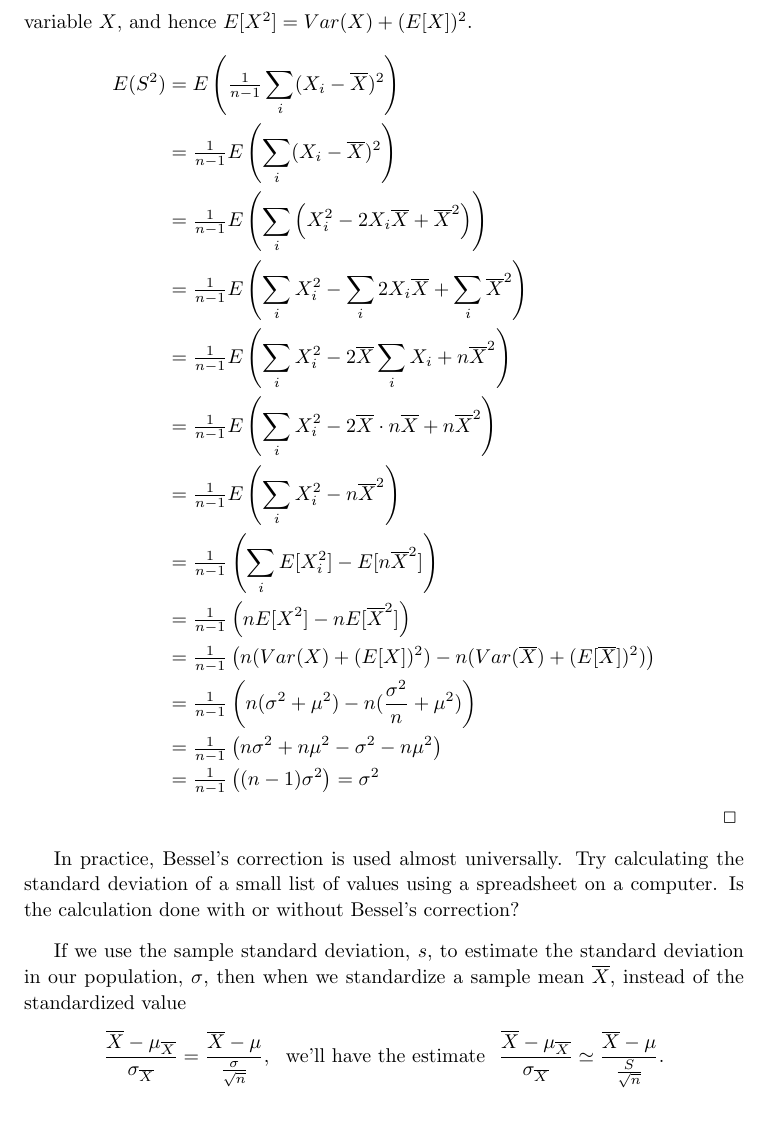
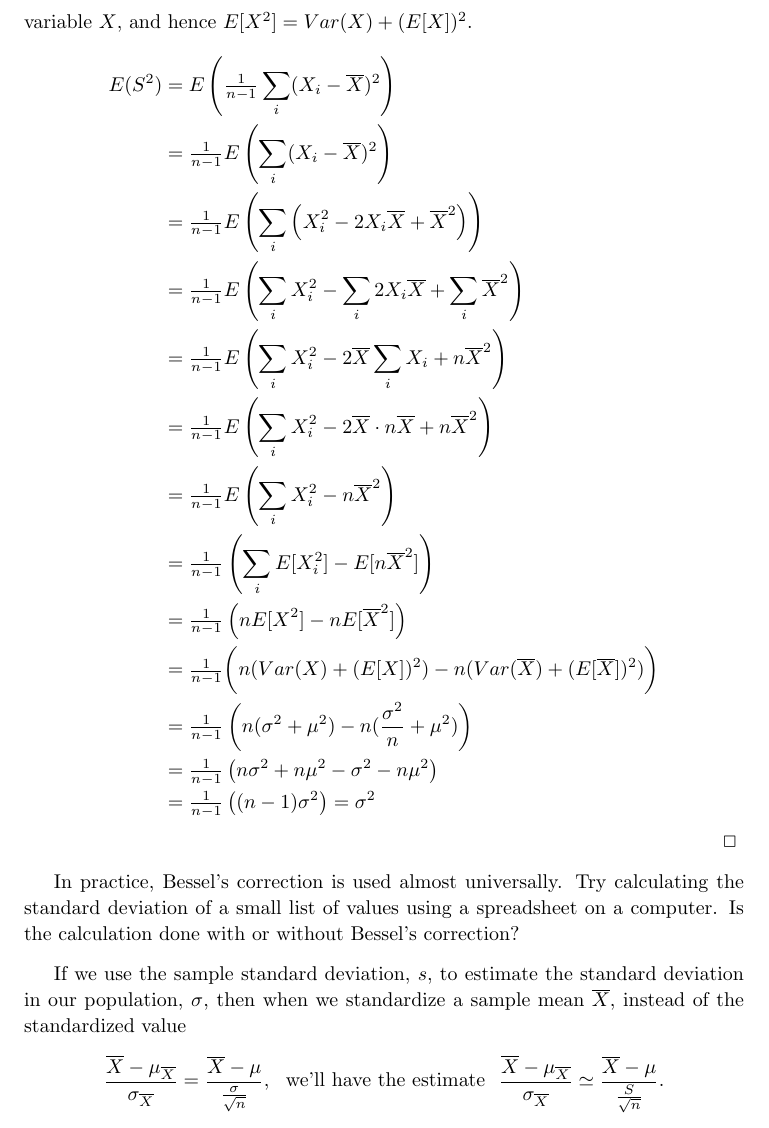
Before and after one commit to qubd/probability_notes, a LaTeX thesis (Probability_Notes.tex, which reads ch7.tex): part of page 128 of 135, cut so that both start at the same text. Compiled offline with pdfLaTeX.

Commit message:
Biggr parentheses

```diff
--- a/ch7.tex
+++ b/ch7.tex
@@ -564,7 +564,7 @@ Note that when calculating $S^2$ and $S$, we don't divide by the sample size, $n
 &= \textstyle\frac{1}{n-1}\displaystyle E\left(\sum_{i}X_i^2 - n\xbar^2\right) \\
 &= \textstyle\frac{1}{n-1}\displaystyle \left(\sum_{i}E[X_i^2] - E[n\xbar^2]\right) \\
 &= \textstyle\frac{1}{n-1}\displaystyle \left(nE[X^2] - nE[\xbar^2]\right) \\
-&= \textstyle\frac{1}{n-1}\displaystyle \left(n(Var(X) + (E[X])^2) - n(Var(\xbar)+(E[\xbar])^2)\right)\\
+&= \textstyle\frac{1}{n-1}\displaystyle \biggr(n(Var(X) + (E[X])^2) - n(Var(\xbar)+(E[\xbar])^2)\biggr)\\
 &= \textstyle\frac{1}{n-1}\displaystyle \left(n(\sigma^2 + \mu^2) - n(\frac{\sigma^2}{n}+\mu^2)\right) \\
 &= \textstyle\frac{1}{n-1}\displaystyle \left(n\sigma^2 + n\mu^2 - \sigma^2 -n\mu^2\right) \\
 &= \textstyle\frac{1}{n-1}\displaystyle \left((n-1)\sigma^2\right) = \sigma^2}
```
Also changed, not shown: Probability_Notes.pdf.
